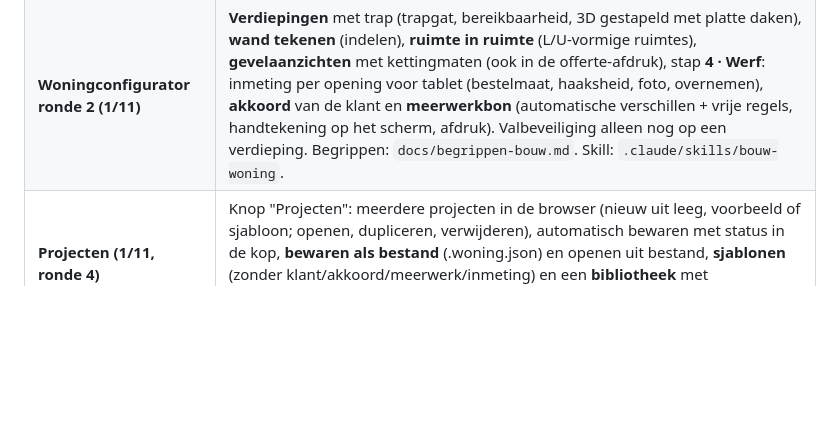
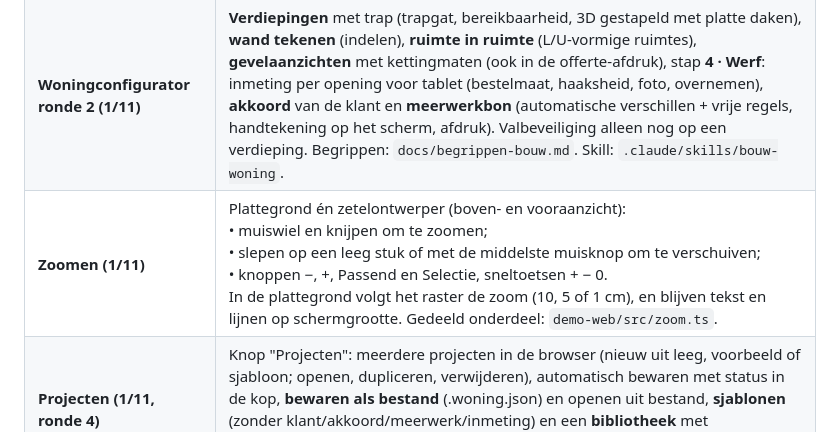
Before and after one commit to h2zjt2hp47-cloud/3D, a Markdown page: docs/overdracht.md, the part around the change. Drawn GitHub-style; blank space fills up the shorter version.

```diff
--- a/docs/overdracht.md
+++ b/docs/overdracht.md
@@ -14,6 +14,7 @@
 | **Bouwsector (tweede case)** | Aparte demo `packages/bouw-web` → `dist/bouw-configurator.html` (+ `-offline.html`). Model `core/voorbeelden/aanbouw.ts`: aanbouw of enkel raampartij, inmeting (kleinste maat − speling), systeemgrenzen en vleugelgewicht, veiligheidsglas, Uw-berekening, btw 6/21 %, ligger, vergunning, bestellijst. 3D in `aanbouw3d.ts` (baksteen, planken, glas). Onderzoek en wat nog moet: `docs/onderzoek-bouw-ramen-deuren.md`. Alle waarden zijn voorbeelden. |
 | **Woningconfigurator (bouw, uitbreiding 1/11)** | De bouwdemo heeft nu 3 stappen: **Plattegrond** (ruimtes tekenen en indelen, muren automatisch, wanden verschuiven, ramen/deuren in de muren, binnendeuren, 23 meubels, vloeren en wanden, controles bereikbaarheid en daglicht, 3D van de hele woning) → **Configurator** per positie (`voorbeelden/raam.ts`: raam, terrasdeur, voordeur, schuifraam; vakken met draairichting en openingssymbolen, bovenlicht, roeden, screen/rolluik/jaloezie met motor of domotica, rooster, RC2, vensterbank) → **Offerte** met meerdere posities, afwerking uit de plattegrond, btw 6/21, korting aannemer, bestellijst per leverancier, planning, afdruk/PDF en JSON-export. Voorbeeldwoning in `voorbeelden/woning.ts`. Analyse van wat nog kan: `docs/analyse-bouw-woning-demo.md`. |
 | **Woningconfigurator ronde 2 (1/11)** | **Verdiepingen** met trap (trapgat, bereikbaarheid, 3D gestapeld met platte daken), **wand tekenen** (indelen), **ruimte in ruimte** (L/U-vormige ruimtes), **gevelaanzichten** met kettingmaten (ook in de offerte-afdruk), stap **4 · Werf**: inmeting per opening voor tablet (bestelmaat, haaksheid, foto, overnemen), **akkoord** van de klant en **meerwerkbon** (automatische verschillen + vrije regels, handtekening op het scherm, afdruk). Valbeveiliging alleen nog op een verdieping. Begrippen: `docs/begrippen-bouw.md`. Skill: `.claude/skills/bouw-woning`. |
+| **Zoomen (1/11)** | Plattegrond én zetelontwerper (boven- en vooraanzicht):<br>• muiswiel en knijpen om te zoomen;<br>• slepen op een leeg stuk of met de middelste muisknop om te verschuiven;<br>• knoppen −, +, Passend en Selectie, sneltoetsen + − 0.<br>In de plattegrond volgt het raster de zoom (10, 5 of 1 cm), en blijven tekst en lijnen op schermgrootte. Gedeeld onderdeel: `demo-web/src/zoom.ts`. |
 | **Projecten (1/11, ronde 4)** | Knop "Projecten": meerdere projecten in de browser (nieuw uit leeg, voorbeeld of sjabloon; openen, dupliceren, verwijderen), automatisch bewaren met status in de kop, **bewaren als bestand** (.woning.json) en openen uit bestand, **sjablonen** (zonder klant/akkoord/meerwerk/inmeting) en een **bibliotheek** met standaardramen (Offerte → Uit bibliotheek). "Plattegrond wissen" vervangt "Leeg plan". Delen tussen toestellen tegelijk vraagt een server. |
 | **Onderzoek raamsoftware (1/11)** | `docs/onderzoek-raamsoftware.md`: hoe LogiKal, ReynaPro (= afgeschermde Reynaers-versie van LogiKal) en Chacal (DSI) rekenen (aftrekken, glasmaten, beslag, statiek, Uw, prijs, productie, CE) en waar wij passen: commerciële laag + werf, koppeling i.p.v. nabouwen. Admin2Win leest al materiaallijsten in uit LogiKal, ReynaPro, Chacal, SapaLogic, Ramasoft, WinPro en Schücal. Voorstel om in te bouwen: statische voordimensionering, afstandhouder (ψ), glasbestelling per ruit. |
 | **Raamberekening (1/11, ronde 3)** | Ingebouwd: **statiek** (stap Statiek: winddruk, L/300 of L/200, tussenstijl standaard/versterkt/koppelprofiel, nodig/aanwezig cm⁴, winddruk voor alle ramen vanuit de offerte, rode stijl in 3D), **afstandhouder** (ψ in de Uw, rand rond het glas in 3D), **glasbestelling per ruit** (dagmaat, falsmaat, glasmaat; kopiëren of CSV). 145 tests groen. |
```
Also changed, not shown: docs/analyse-bouw-woning-demo.md (+8 -0 lines), docs/afbeeldingen/bouw-zoom.png (added), 8 other files.
